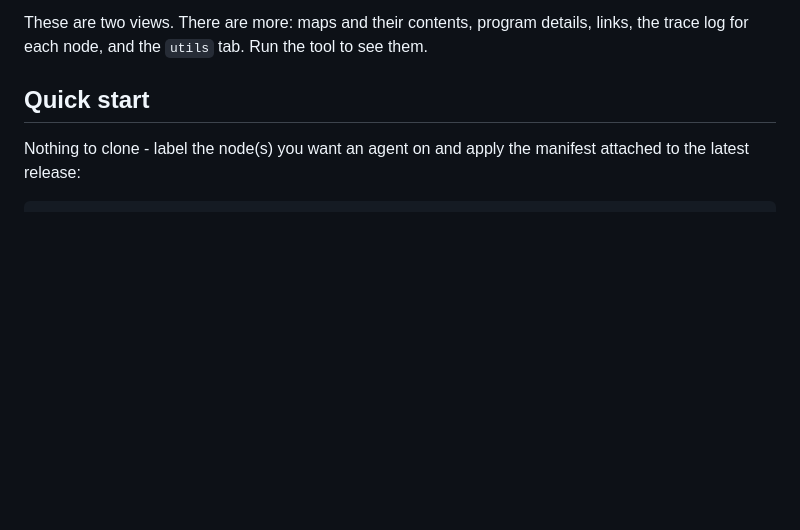
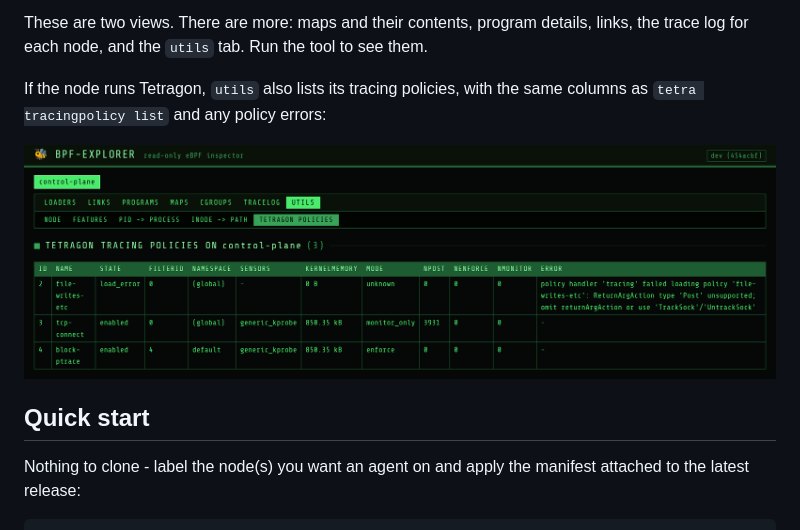
Before and after one commit to lazybpf/bpf-explorer, a Markdown page: README.md, the part around one of its changes. GitHub-like rendering; pictures changed too: README/bpf-explorer-tetragon-policies.png (added); blank space fills up the shorter version.

```diff
--- a/README.md
+++ b/README.md
@@ -99,6 +85,11 @@ helpers are highlighted:
 These are two views. There are more: maps and their contents, program details,
 links, the trace log for each node, and the `utils` tab. Run the tool to see
 them.
+
+If the node runs Tetragon, `utils` also lists its tracing policies, with the
+same columns as `tetra tracingpolicy list` and any policy errors:
+
+![bpf-explorer tetragon policies page listing sample tracing policies](README/bpf-explorer-tetragon-policies.png)
 
 ## Quick start
 
```
Also changed, not shown: other parts of README.md (+6 -20 lines), README/bpf-explorer-lima-guestagent-loader.png (deleted), README/bpf-explorer-loader-graph.png (added), README/bpf-explorer-program-xlated.png.
